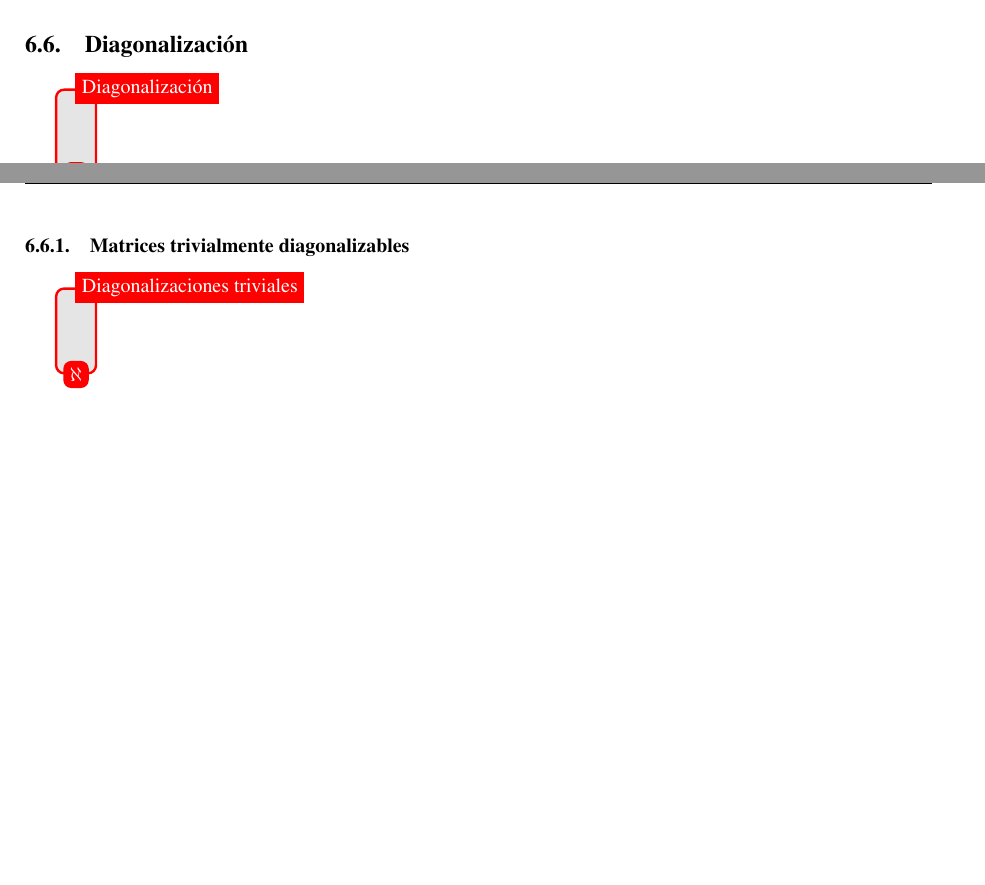
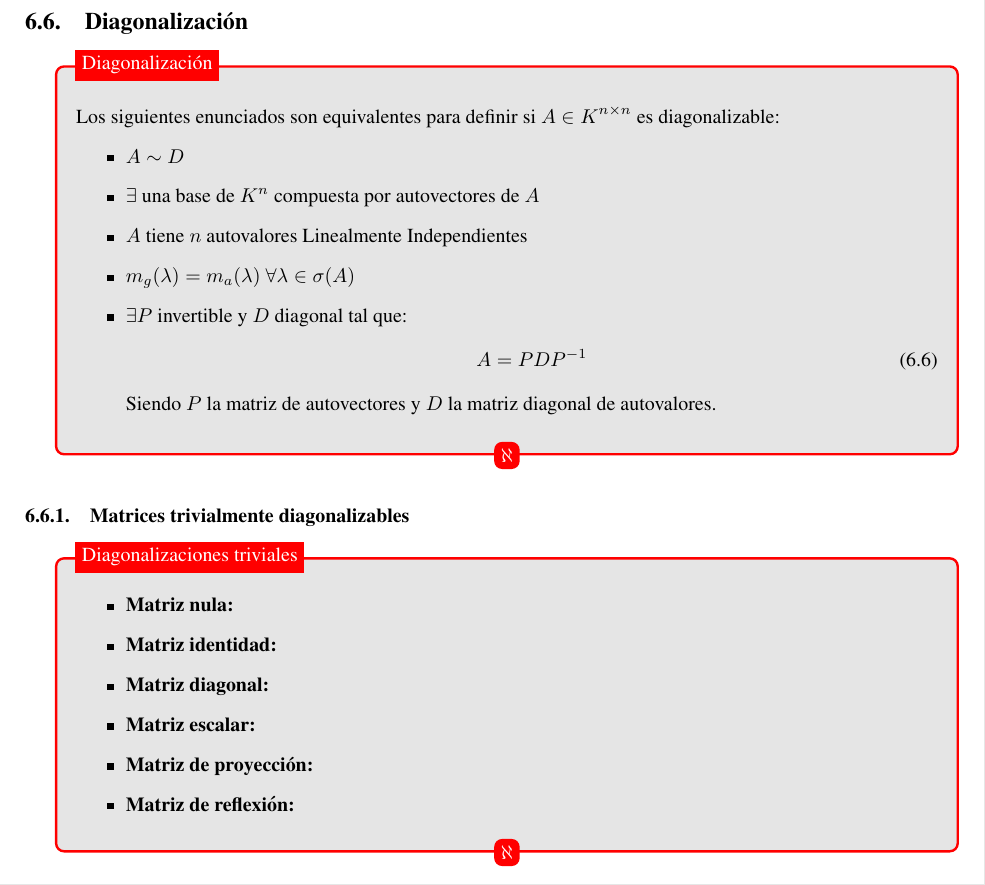
Before and after one commit to camvan91/6108-8102-algebra2, a LaTeX document (Algebra II.tex): two parts of pages 22 and 23 of 24 before the commit and part of page 23 of 24 after it, the two joined at a grey line, cut so that both start at the same text, the shorter picture padded with empty space. Compiled offline with pdfLaTeX.

Commit message:
holamundo

```diff
--- a/Algebra II.tex
+++ b/Algebra II.tex
@@ -1256,8 +1256,19 @@ Resumen de Álgebra II\\
 					\begin{tikzpicture}
 						\node [definicion] (box){%
 					    \begin{minipage}{0.80\textwidth}
-
-					    \end{minipage}
+					    	Los siguientes enunciados son equivalentes para definir si $A \in K^{n \times n}$ es diagonalizable:
+					    	\begin{itemize}
+					    		\item $A \sim D$
+					    		\item $\exists$ una base de $K^n$ compuesta por autovectores de $A$
+					    		\item $A$ tiene $n$ autovalores Linealmente Independientes
+					    		\item $m_g(\lambda)=m_a(\lambda)$ $\forall \lambda \in \sigma(A)$
+					    		\item $\exists P$ invertible y $D$ diagonal tal que:
+								\begin{align}
+									A=PDP^{-1}
+								\end{align}
+								Siendo $P$ la matriz de autovectores y $D$ la matriz diagonal de autovalores.
+							\end{itemize}
+ 					    \end{minipage}
 						};
 						\node[fancytitle, right=10pt] at (box.north west) {Diagonalización};
 						\node[fancytitle, rounded corners] at (box.south) {$\aleph$};
@@ -1268,7 +1279,14 @@ Resumen de Álgebra II\\
 						\begin{tikzpicture}
 							\node [definicion] (box){%
 						    \begin{minipage}{0.80\textwidth}
-
+								\begin{itemize}
+									\item \textbf{Matriz nula:}
+									\item \textbf{Matriz identidad:}
+									\item \textbf{Matriz diagonal:}
+									\item \textbf{Matriz escalar:}
+									\item \textbf{Matriz de proyección:}
+									\item \textbf{Matriz de reflexión:}
+								\end{itemize}
 						    \end{minipage}
 							};
 							\node[fancytitle, right=10pt] at (box.north west) {Diagonalizaciones triviales};
```
Also changed, not shown: Algebra II.pdf, 4 other files.
